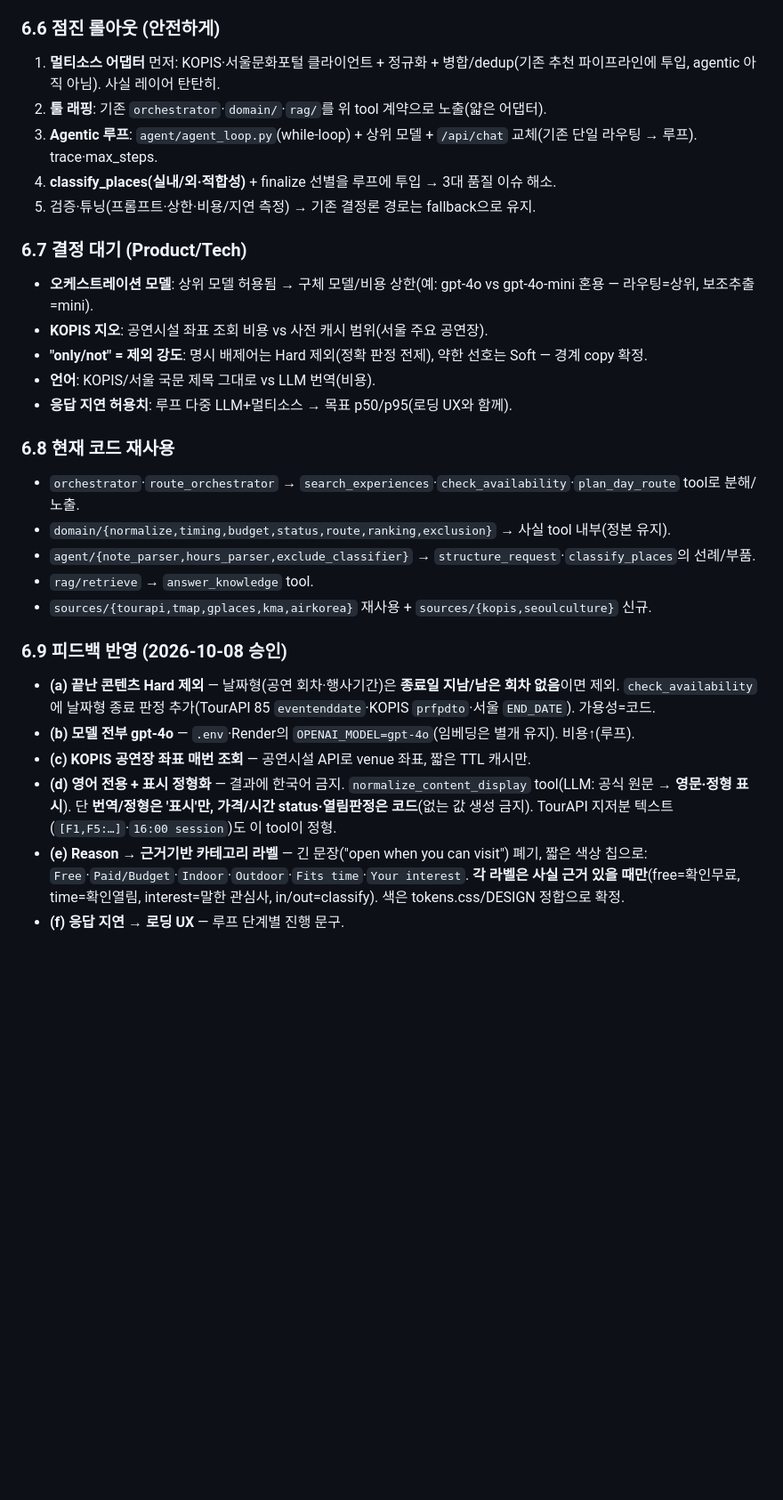
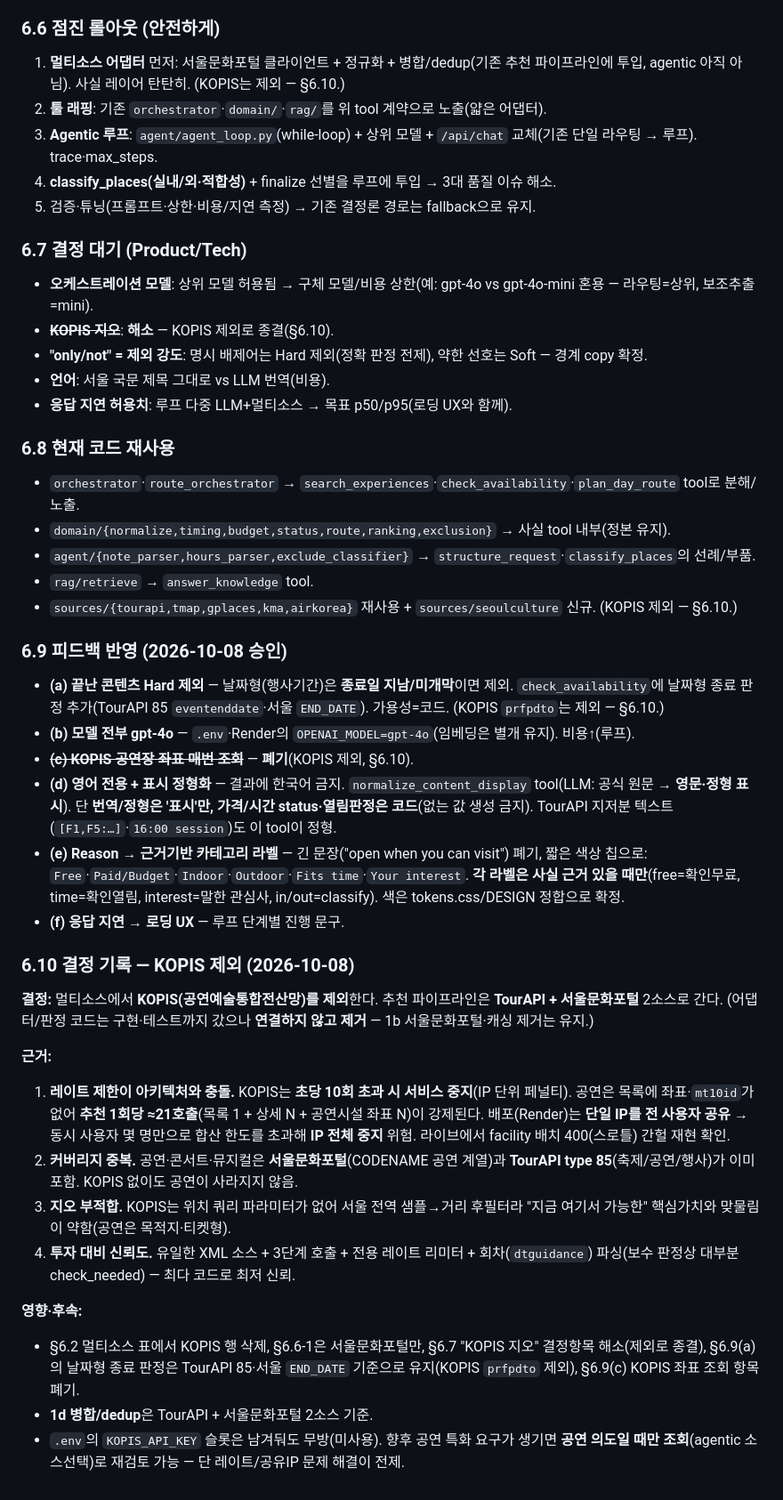
Before and after one commit to techietaek/codyssey-konnect, a Markdown page: docs/agent-architecture.md, the part around one of its changes. Shown at 89% size. GitHub-like rendering; blank space fills up the shorter version.

Commit message:
Drop KOPIS from multi-source design; document decision
KOPIS removed from the recommendation sources (multisource = TourAPI +
서울문화포털). Reasons: KOPIS rate limit 10 req/s with service-suspension
penalty + Render shared IP makes per-recommendation use unsafe; ~21 calls
per recommend (no coords in list → per-performance detail+facility fan-out);
no location query param (poor geo fit); coverage overlaps 서울문화포털 and
TourAPI type 85. (Adapter was built+tested, then reverted; 1b Seoul and the
cache removal are kept.)

- docs/agent-architecture.md: new §6.10 decision record; §6.2/§6.6/§6.7/§6.8/
  §6.9 updated (KOPIS rows/items removed or struck). schedule field dropped.
- CLAUDE.md §2 and PRD.md §6.1: KOPIS marked excluded with pointer to §6.10.

Co-Authored-By: Claude Opus 4.8 <noreply@anthropic.com>

```diff
--- a/docs/agent-architecture.md
+++ b/docs/agent-architecture.md
@@ -155,7 +156,7 @@ for step in range(MAX_STEPS):          # 상한(예: 6) — 무한루프·비용
 - **테스트:** 사실 tool(normalize·timing·budget·route·fit_count)은 결정론 → 단위테스트 유지·확장. 루프/LLM선별은 비결정 → trace 스냅샷 + 소수 e2e 스모크(게이트: 미확인 긍정매핑 없음·닫힌 곳 제외·사실 렌더).
 
 ### 6.6 점진 롤아웃 (안전하게)
-1. **멀티소스 어댑터** 먼저: KOPIS·서울문화포털 클라이언트 + 정규화 + 병합/dedup(기존 추천 파이프라인에 투입, agentic 아직 아님). 사실 레이어 탄탄히.
+1. **멀티소스 어댑터** 먼저: 서울문화포털 클라이언트 + 정규화 + 병합/dedup(기존 추천 파이프라인에 투입, agentic 아직 아님). 사실 레이어 탄탄히. (KOPIS는 제외 — §6.10.)
 2. **툴 래핑**: 기존 `orchestrator`·`domain/`·`rag/`를 위 tool 계약으로 노출(얇은 어댑터).
 3. **Agentic 루프**: `agent/agent_loop.py`(while-loop) + 상위 모델 + `/api/chat` 교체(기존 단일 라우팅 → 루프). trace·max_steps.
 4. **classify_places(실내/외·적합성)** + finalize 선별을 루프에 투입 → 3대 품질 이슈 해소.
@@ -163,9 +164,9 @@ for step in range(MAX_STEPS):          # 상한(예: 6) — 무한루프·비용
 
 ### 6.7 결정 대기 (Product/Tech)
 - **오케스트레이션 모델**: 상위 모델 허용됨 → 구체 모델/비용 상한(예: gpt-4o vs gpt-4o-mini 혼용 — 라우팅=상위, 보조추출=mini).
-- **KOPIS 지오**: 공연시설 좌표 조회 비용 vs 사전 캐시 범위(서울 주요 공연장).
+- ~~**KOPIS 지오**~~: **해소** — KOPIS 제외로 종결(§6.10).
 - **"only/not" = 제외 강도**: 명시 배제어는 Hard 제외(정확 판정 전제), 약한 선호는 Soft — 경계 copy 확정.
-- **언어**: KOPIS/서울 국문 제목 그대로 vs LLM 번역(비용).
+- **언어**: 서울 국문 제목 그대로 vs LLM 번역(비용).
 - **응답 지연 허용치**: 루프 다중 LLM+멀티소스 → 목표 p50/p95(로딩 UX와 함께).
 
 ### 6.8 현재 코드 재사용
@@ -173,12 +174,27 @@ for step in range(MAX_STEPS):          # 상한(예: 6) — 무한루프·비용
 - `domain/{normalize,timing,budget,status,route,ranking,exclusion}` → 사실 tool 내부(정본 유지).
 - `agent/{note_parser,hours_parser,exclude_classifier}` → `structure_request`·`classify_places`의 선례/부품.
 - `rag/retrieve` → `answer_knowledge` tool.
-- `sources/{tourapi,tmap,gplaces,kma,airkorea}` 재사용 + `sources/{kopis,seoulculture}` 신규.
+- `sources/{tourapi,tmap,gplaces,kma,airkorea}` 재사용 + `sources/seoulculture` 신규. (KOPIS 제외 — §6.10.)
 
 ### 6.9 피드백 반영 (2026-10-08 승인)
-- **(a) 끝난 콘텐츠 Hard 제외** — 날짜형(공연 회차·행사기간)은 **종료일 지남/남은 회차 없음**이면 제외. `check_availability`에 날짜형 종료 판정 추가(TourAPI 85 `eventenddate`·KOPIS `prfpdto`·서울 `END_DATE`). 가용성=코드.
+- **(a) 끝난 콘텐츠 Hard 제외** — 날짜형(행사기간)은 **종료일 지남/미개막**이면 제외. `check_availability`에 날짜형 종료 판정 추가(TourAPI 85 `eventenddate`·서울 `END_DATE`). 가용성=코드. (KOPIS `prfpdto`는 제외 — §6.10.)
 - **(b) 모델 전부 gpt-4o** — `.env`·Render의 `OPENAI_MODEL=gpt-4o`(임베딩은 별개 유지). 비용↑(루프).
-- **(c) KOPIS 공연장 좌표 매번 조회** — 공연시설 API로 venue 좌표, 짧은 TTL 캐시만.
+- ~~**(c) KOPIS 공연장 좌표 매번 조회**~~ — **폐기**(KOPIS 제외, §6.10).
 - **(d) 영어 전용 + 표시 정형화** — 결과에 한국어 금지. `normalize_content_display` tool(LLM: 공식 원문 → **영문·정형 표시**). 단 **번역/정형은 '표시'만, 가격/시간 status·열림판정은 코드**(없는 값 생성 금지). TourAPI 지저분 텍스트(`[F1,F5:…]`·`16:00 session`)도 이 tool이 정형.
 - **(e) Reason → 근거기반 카테고리 라벨** — 긴 문장("open when you can visit") 폐기, 짧은 색상 칩으로: `Free`·`Paid/Budget`·`Indoor`·`Outdoor`·`Fits time`·`Your interest`. **각 라벨은 사실 근거 있을 때만**(free=확인무료, time=확인열림, interest=말한 관심사, in/out=classify). 색은 tokens.css/DESIGN 정합으로 확정.
 - **(f) 응답 지연 → 로딩 UX** — 루프 단계별 진행 문구.
+
+### 6.10 결정 기록 — KOPIS 제외 (2026-10-08)
+
+**결정:** 멀티소스에서 **KOPIS(공연예술통합전산망)를 제외**한다. 추천 파이프라인은 **TourAPI + 서울문화포털** 2소스로 간다. (어댑터/판정 코드는 구현·테스트까지 갔으나 **연결하지 않고 제거** — 1b 서울문화포털·캐싱 제거는 유지.)
+
+**근거:**
+1. **레이트 제한이 아키텍처와 충돌.** KOPIS는 **초당 10회 초과 시 서비스 중지**(IP 단위 페널티). 공연은 목록에 좌표·`mt10id`가 없어 **추천 1회당 ≈21호출**(목록 1 + 상세 N + 공연시설 좌표 N)이 강제된다. 배포(Render)는 **단일 IP를 전 사용자 공유** → 동시 사용자 몇 명만으로 합산 한도를 초과해 **IP 전체 중지** 위험. 라이브에서 facility 배치 400(스로틀) 간헐 재현 확인.
+2. **커버리지 중복.** 공연·콘서트·뮤지컬은 **서울문화포털**(CODENAME 공연 계열)과 **TourAPI type 85**(축제/공연/행사)가 이미 포함. KOPIS 없이도 공연이 사라지지 않음.
+3. **지오 부적합.** KOPIS는 위치 쿼리 파라미터가 없어 서울 전역 샘플→거리 후필터라 "지금 여기서 가능한" 핵심가치와 맞물림이 약함(공연은 목적지·티켓형).
+4. **투자 대비 신뢰도.** 유일한 XML 소스 + 3단계 호출 + 전용 레이트 리미터 + 회차(`dtguidance`) 파싱(보수 판정상 대부분 check_needed) — 최다 코드로 최저 신뢰.
+
+**영향·후속:**
+- §6.2 멀티소스 표에서 KOPIS 행 삭제, §6.6-1은 서울문화포털만, §6.7 "KOPIS 지오" 결정항목 해소(제외로 종결), §6.9(a)의 날짜형 종료 판정은 TourAPI 85·서울 `END_DATE` 기준으로 유지(KOPIS `prfpdto` 제외), §6.9(c) KOPIS 좌표 조회 항목 폐기.
+- **1d 병합/dedup**은 TourAPI + 서울문화포털 2소스 기준.
+- `.env`의 `KOPIS_API_KEY` 슬롯은 남겨둬도 무방(미사용). 향후 공연 특화 요구가 생기면 **공연 의도일 때만 조회**(agentic 소스선택)로 재검토 가능 — 단 레이트/공유IP 문제 해결이 전제.
```
Also changed, not shown: other parts of docs/agent-architecture.md (+5 -4 lines), CLAUDE.md (+1 -1 lines), PRD.md (+1 -1 lines).
